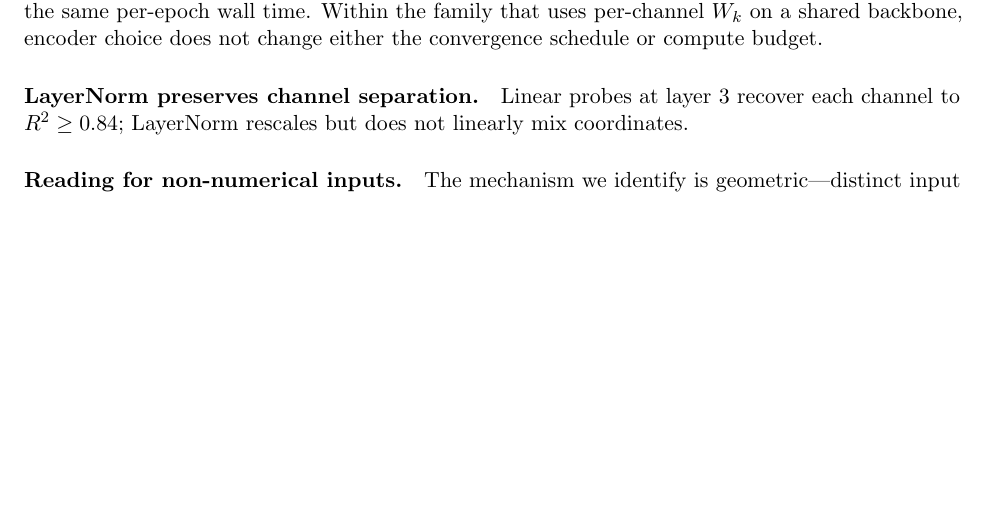
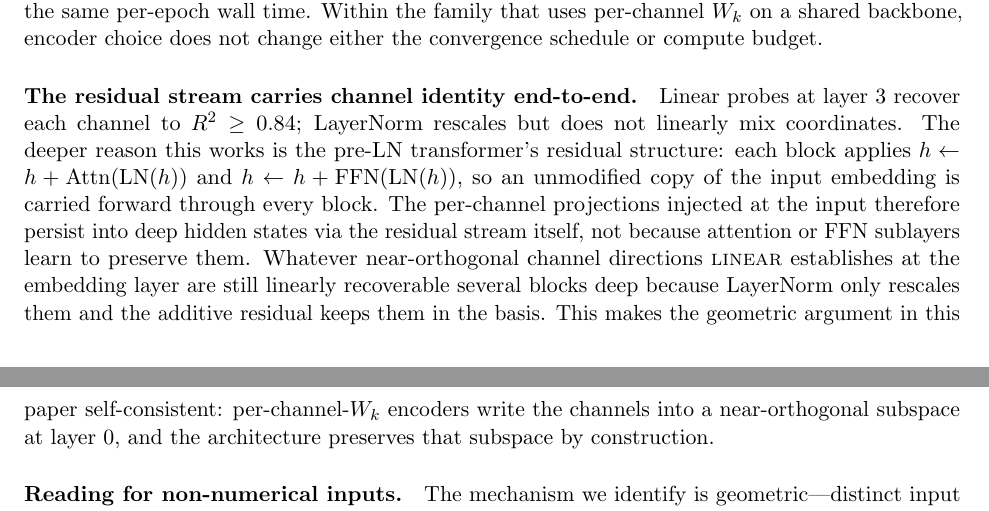
Before and after one commit to OssiLehtinen/channel-encoder-audit, a LaTeX paper (paper/main.tex): part of page 10 of 12 before the commit and two parts of pages 10 and 11 of 12 after it, the two joined at a grey line, cut so that both start at the same text, the shorter picture padded with empty space. Compiled offline with pdfLaTeX.

Commit message:
paper: discussion of residual stream carrying channel identity
Rewrites the 'LayerNorm preserves channel separation' paragraph to
spell out the underlying mechanism: pre-LN blocks apply additive
residuals around each sublayer, so the per-channel projections
injected at the input embedding are carried forward unmodified
through every block. The probe result (R² >= 0.84 at layer 3) follows
from the architecture's residual structure, not from attention or FFN
sublayers learning to preserve channel identity. Makes the geometric
argument self-consistent: per-channel-W_k encoders establish a
near-orthogonal subspace at layer 0, and the residual stream
preserves it by construction.

Co-Authored-By: Claude Opus 4.7 (1M context) <noreply@anthropic.com>

```diff
--- a/paper/main.tex
+++ b/paper/main.tex
@@ -537,9 +537,23 @@ time. Within the family that uses per-channel $W_k$ on a shared
 backbone, encoder choice does not change either the convergence
 schedule or compute budget.
 
-\paragraph{LayerNorm preserves channel separation.}
+\paragraph{The residual stream carries channel identity end-to-end.}
 Linear probes at layer 3 recover each channel to $R^2 \ge 0.84$;
-LayerNorm rescales but does not linearly mix coordinates.
+LayerNorm rescales but does not linearly mix coordinates. The deeper
+reason this works is the pre-LN transformer's residual structure: each
+block applies $h \leftarrow h + \text{Attn}(\text{LN}(h))$ and
+$h \leftarrow h + \text{FFN}(\text{LN}(h))$, so an unmodified copy of
+the input embedding is carried forward through every block. The
+per-channel projections injected at the input therefore persist into
+deep hidden states via the residual stream itself, not because
+attention or FFN sublayers learn to preserve them. Whatever
+near-orthogonal channel directions \textsc{linear} establishes at the
+embedding layer are still linearly recoverable several blocks deep
+because LayerNorm only rescales them and the additive residual keeps
+them in the basis. This makes the geometric argument in this paper
+self-consistent: per-channel-$W_k$ encoders write the channels into a
+near-orthogonal subspace at layer~0, and the architecture preserves
+that subspace by construction.
 
 \paragraph{Reading for non-numerical inputs.}
 The mechanism we identify is geometric---distinct input streams need
```
Also changed, not shown: paper/main.pdf.
